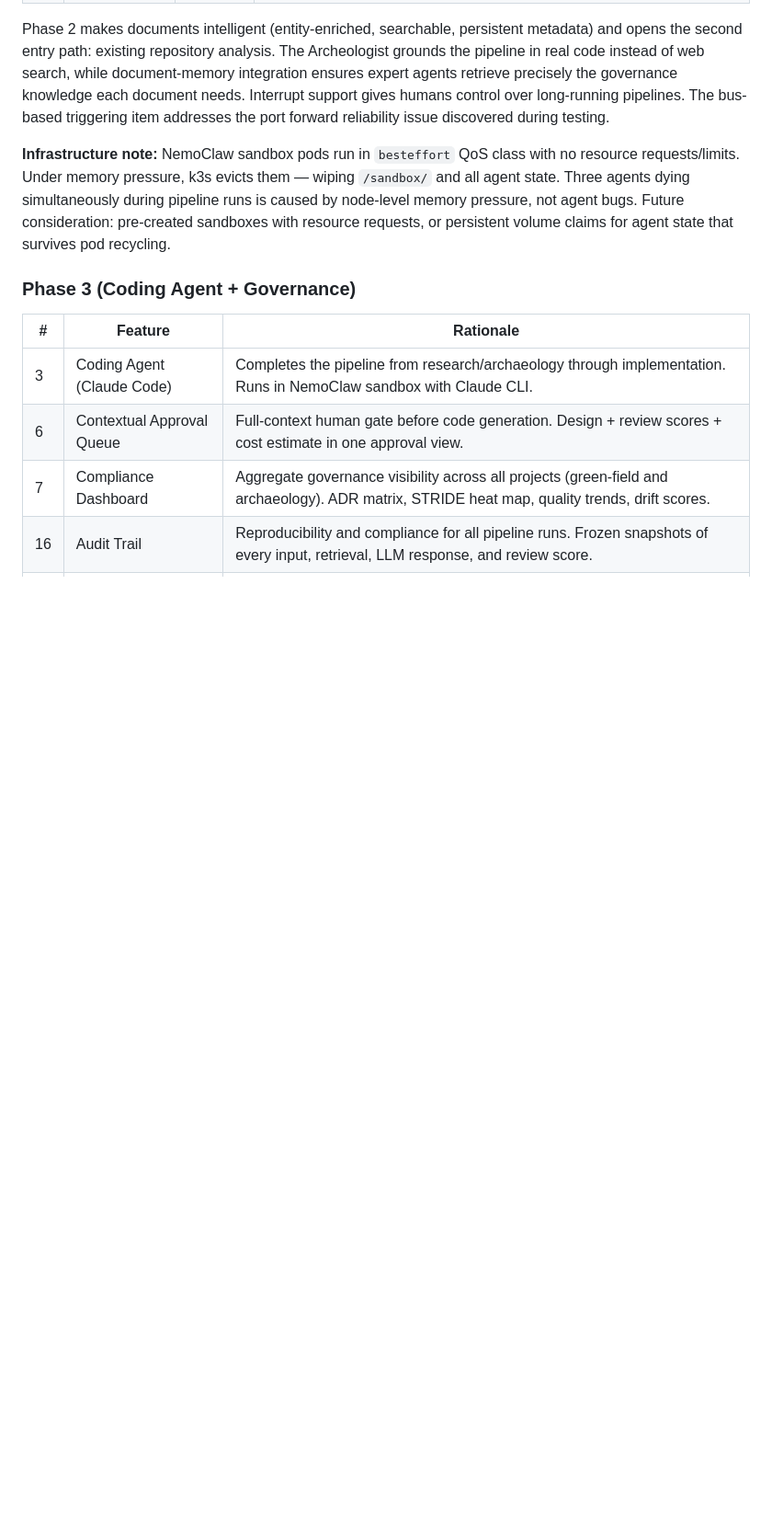
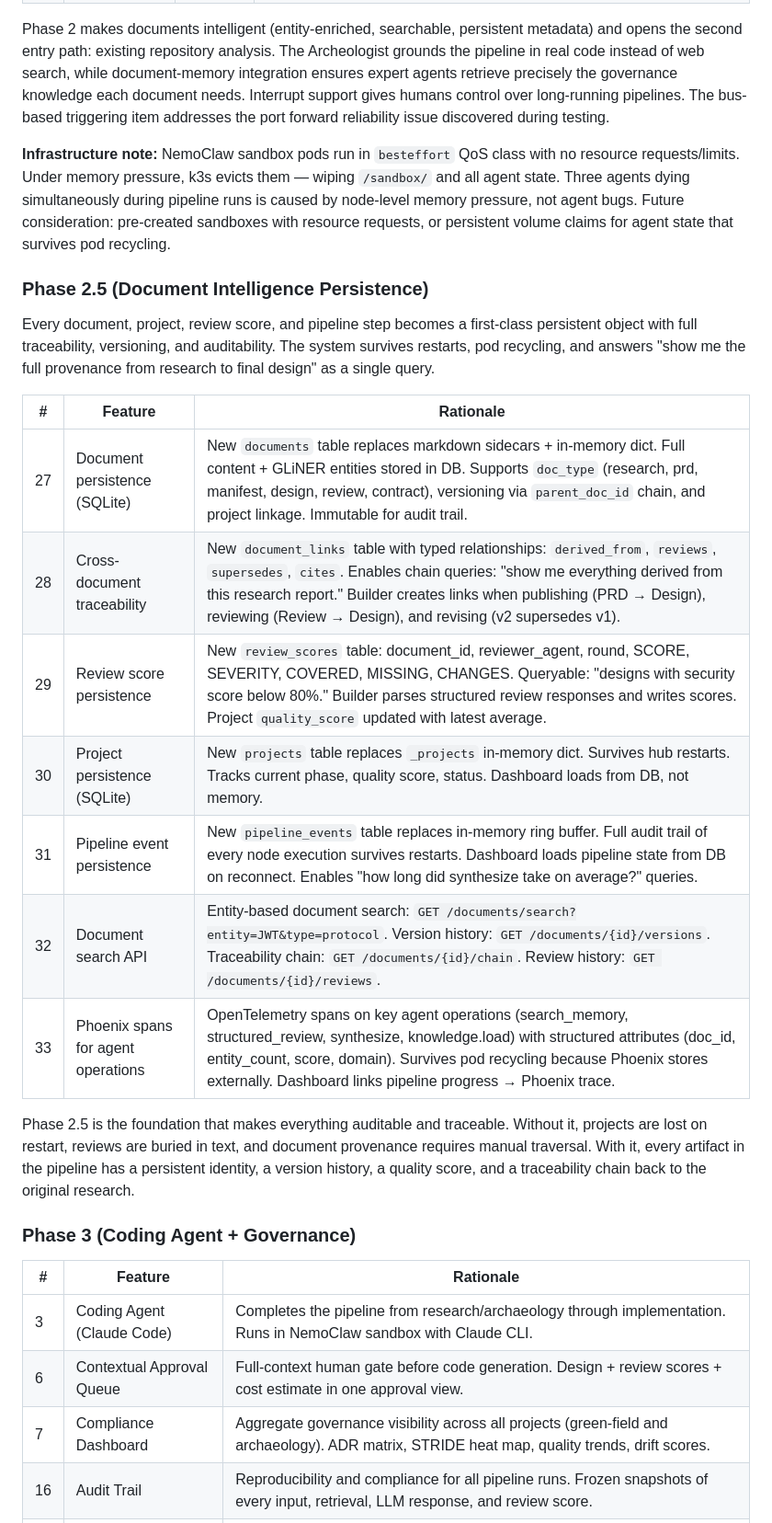
Before and after one commit to AliceNN-ucdenver/ncms, a Markdown page: docs/dashboard-evolution-design.md, the part around the change. Shown at 92% size. Rendered like a GitHub page; blank space fills up the shorter version.

Commit message:
Phase 2.5: Document Intelligence Persistence design
7 features: document table with versioning + entity metadata,
cross-document traceability chain, review score persistence,
project persistence, pipeline event persistence, document
search API, and Phoenix spans for agent operations.

Co-Authored-By: Claude Opus 4.6 (1M context) <noreply@anthropic.com>

```diff
--- a/docs/dashboard-evolution-design.md
+++ b/docs/dashboard-evolution-design.md
@@ -872,6 +872,22 @@ Phase 2 makes documents intelligent (entity-enriched, searchable, persistent met
 
 **Infrastructure note:** NemoClaw sandbox pods run in `besteffort` QoS class with no resource requests/limits. Under memory pressure, k3s evicts them — wiping `/sandbox/` and all agent state. Three agents dying simultaneously during pipeline runs is caused by node-level memory pressure, not agent bugs. Future consideration: pre-created sandboxes with resource requests, or persistent volume claims for agent state that survives pod recycling.
 
+### Phase 2.5 (Document Intelligence Persistence)
+
+Every document, project, review score, and pipeline step becomes a first-class persistent object with full traceability, versioning, and auditability. The system survives restarts, pod recycling, and answers "show me the full provenance from research to final design" as a single query.
+
+| # | Feature | Rationale |
+|---|---------|-----------|
+| 27 | Document persistence (SQLite) | New `documents` table replaces markdown sidecars + in-memory dict. Full content + GLiNER entities stored in DB. Supports `doc_type` (research, prd, manifest, design, review, contract), versioning via `parent_doc_id` chain, and project linkage. Immutable for audit trail. |
+| 28 | Cross-document traceability | New `document_links` table with typed relationships: `derived_from`, `reviews`, `supersedes`, `cites`. Enables chain queries: "show me everything derived from this research report." Builder creates links when publishing (PRD → Design), reviewing (Review → Design), and revising (v2 supersedes v1). |
+| 29 | Review score persistence | New `review_scores` table: document_id, reviewer_agent, round, SCORE, SEVERITY, COVERED, MISSING, CHANGES. Queryable: "designs with security score below 80%." Builder parses structured review responses and writes scores. Project `quality_score` updated with latest average. |
+| 30 | Project persistence (SQLite) | New `projects` table replaces `_projects` in-memory dict. Survives hub restarts. Tracks current phase, quality score, status. Dashboard loads from DB, not memory. |
+| 31 | Pipeline event persistence | New `pipeline_events` table replaces in-memory ring buffer. Full audit trail of every node execution survives restarts. Dashboard loads pipeline state from DB on reconnect. Enables "how long did synthesize take on average?" queries. |
+| 32 | Document search API | Entity-based document search: `GET /documents/search?entity=JWT&type=protocol`. Version history: `GET /documents/{id}/versions`. Traceability chain: `GET /documents/{id}/chain`. Review history: `GET /documents/{id}/reviews`. |
+| 33 | Phoenix spans for agent operations | OpenTelemetry spans on key agent operations (search_memory, structured_review, synthesize, knowledge.load) with structured attributes (doc_id, entity_count, score, domain). Survives pod recycling because Phoenix stores externally. Dashboard links pipeline progress → Phoenix trace. |
+
+Phase 2.5 is the foundation that makes everything auditable and traceable. Without it, projects are lost on restart, reviews are buried in text, and document provenance requires manual traversal. With it, every artifact in the pipeline has a persistent identity, a version history, a quality score, and a traceability chain back to the original research.
+
 ### Phase 3 (Coding Agent + Governance)
 
 | # | Feature | Rationale |
```
